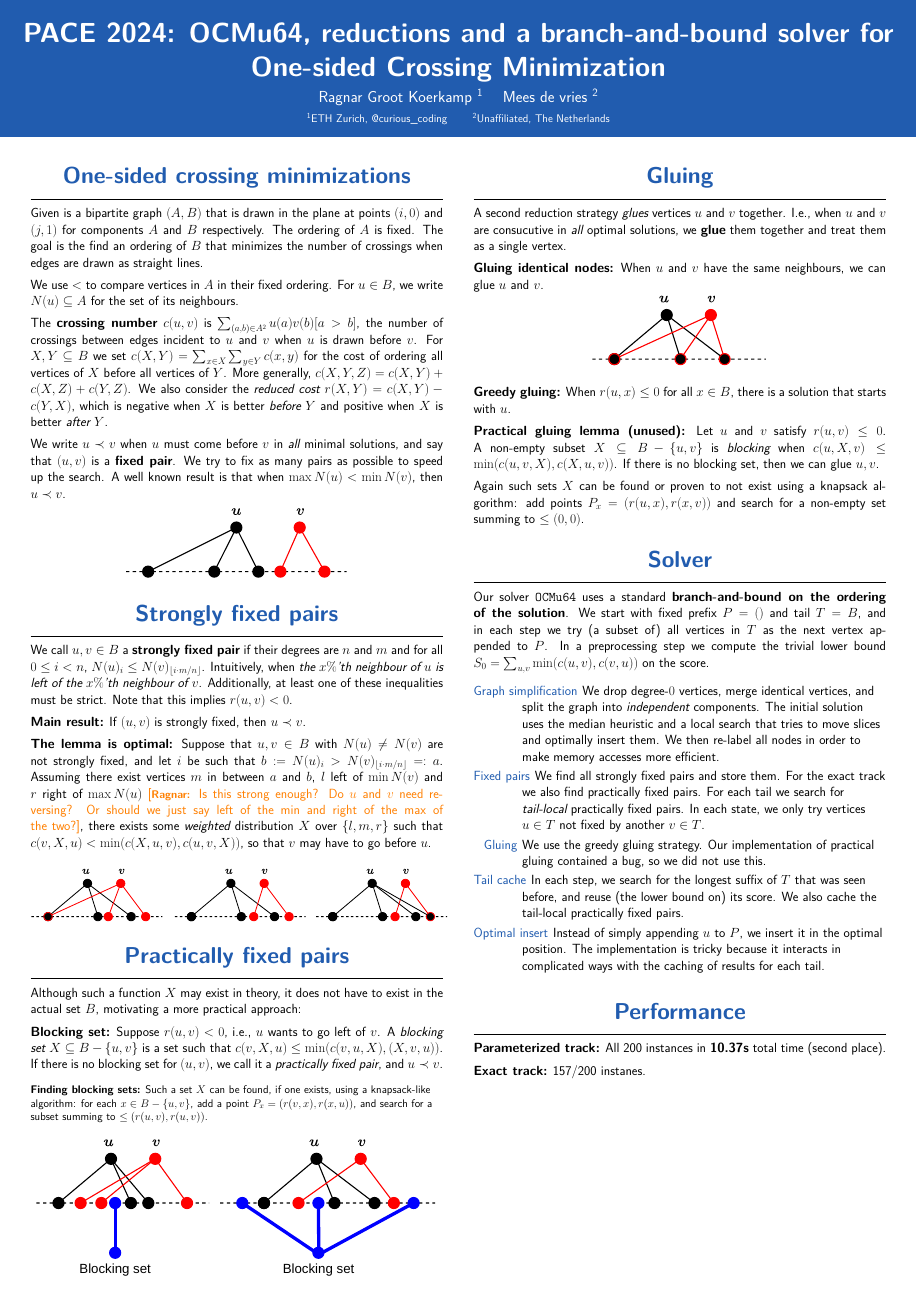
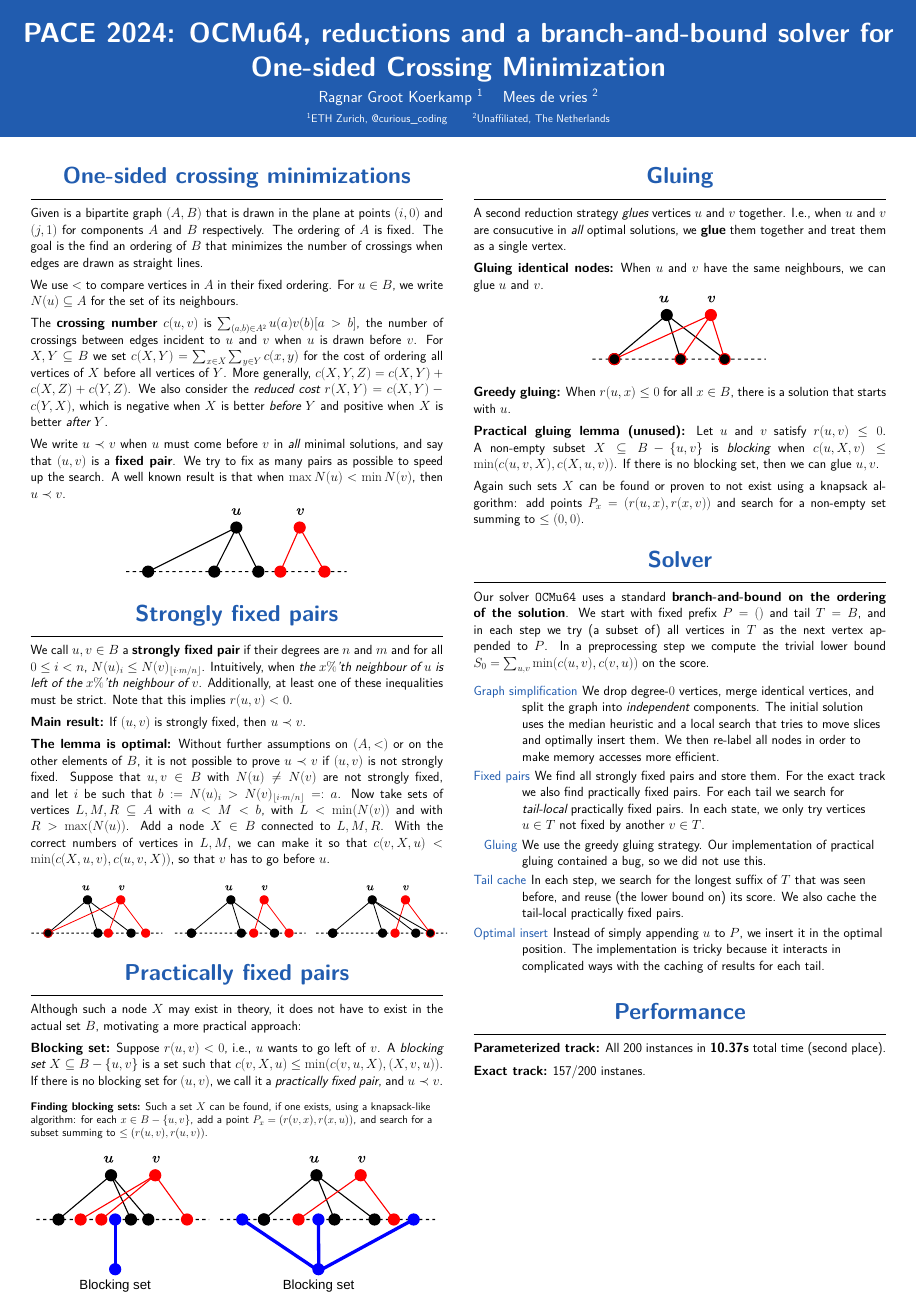
Before and after one commit to mjdv/ocmu64, a LaTeX poster (tex/poster.tex): the whole page. Compiled offline with pdfLaTeX.

Commit message:
Change Strongly Fixed Pairs paragraph

```diff
--- a/tex/poster.tex
+++ b/tex/poster.tex
@@ -147,14 +147,14 @@
         If $(u, v)$ is strongly fixed, then $u \b v$.
 
         \textbf{The lemma is optimal:}
+        Without further assumptions on $(A, <)$ or on the other elements of $B$, it is not
+          possible to prove $u \b v$ if $(u, v)$ is not strongly fixed.
         Suppose that $u, v \in B$ with $N(u) \neq N(v)$ are not strongly fixed, and let $i$ be
-        such that $b:=N(u)_i > N(v)_{\lfloor i\cdot m/n\rfloor}=:a$.
-        Assuming there exist vertices $m$ in between $a$ and $b$, $l$ left of $\min
-        N(v)$ and $r$ right of $\max N(u)$ \ragnar{Is this strong enough? Do $u$ and $v$
-          need reversing? Or should we just say left of the min and right of the max
-          of the two?}, there exists some \emph{weighted} distribution $X$ over
-        $\{l, m, r\}$ such that $c(v, X, u) < \min(c(X, u, v), c(u, v, X))$, so that
-        $v$ may have to go before $u$.
+        such that $b:=N(u)_i > N(v)_{\lfloor i\cdot m/n\rfloor}=:a$. Now take sets of vertices $L, M,
+          R \subseteq A$ with $a < M < b$, with $L < \min(N(v))$ and with $R > \max(N(u))$.
+          Add a node $X \in B$ connected to $L, M, R$. With the correct numbers of vertices in
+          $L, M, $ we can make it so that $c(v, X, u) < \min(c(X, u, v), c(u, v, X))$, so that
+        $v$ has to go before $u$.
 
         \centering
         \includegraphics[scale=1.5]{fig/strongly-fixed.pdf}
@@ -162,7 +162,7 @@
       \end{block}
 
       \begin{block}{Practically fixed pairs}
-        Although such a function $X$ may exist in theory, it does
+        Although such a node $X$ may exist in theory, it does
         not have to exist in the actual set $B$, motivating a more practical approach:
 
         \textbf{Blocking set:}
```
